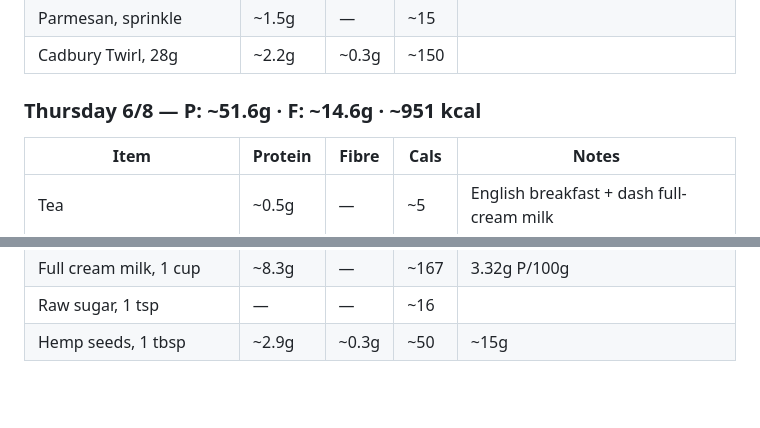
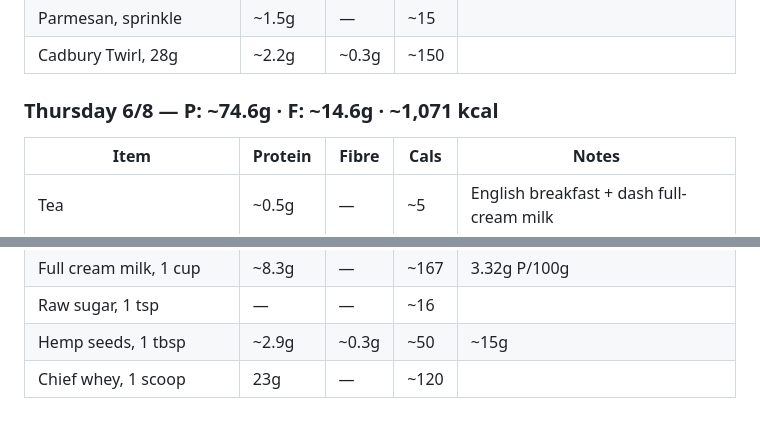
Before and after one commit to gary-the-ai-2026/amy-pt, a Markdown page: nutrition/protein-log.md, 2 parts joined by grey strips. GitHub-like rendering; blank space fills up the shorter version.

Commit message:
Nutrition: 6/8 — protein scoop

```diff
--- a/nutrition/protein-log.md
+++ b/nutrition/protein-log.md
@@ -707,7 +707,7 @@
 | Parmesan, sprinkle | ~1.5g | — | ~15 | |
 | Cadbury Twirl, 28g | ~2.2g | ~0.3g | ~150 | |
 
-### Thursday 6/8 — P: ~51.6g · F: ~14.6g · ~951 kcal
+### Thursday 6/8 — P: ~74.6g · F: ~14.6g · ~1,071 kcal
 
 | Item | Protein | Fibre | Cals | Notes |
 |---|---|---|---|---|
@@ -723,3 +723,4 @@
 | Full cream milk, 1 cup | ~8.3g | — | ~167 | 3.32g P/100g |
 | Raw sugar, 1 tsp | — | — | ~16 | |
 | Hemp seeds, 1 tbsp | ~2.9g | ~0.3g | ~50 | ~15g |
+| Chief whey, 1 scoop | 23g | — | ~120 | |
```
